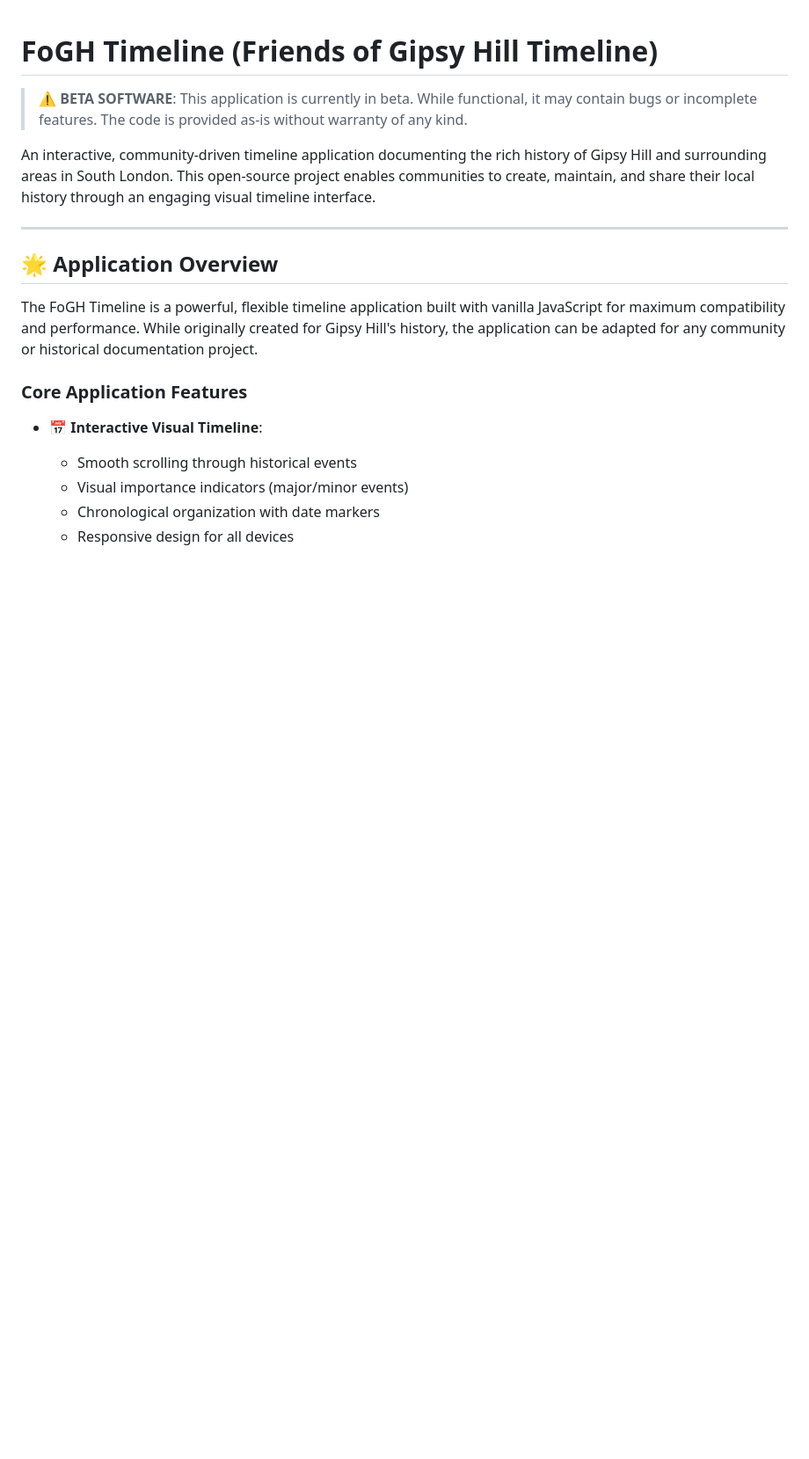
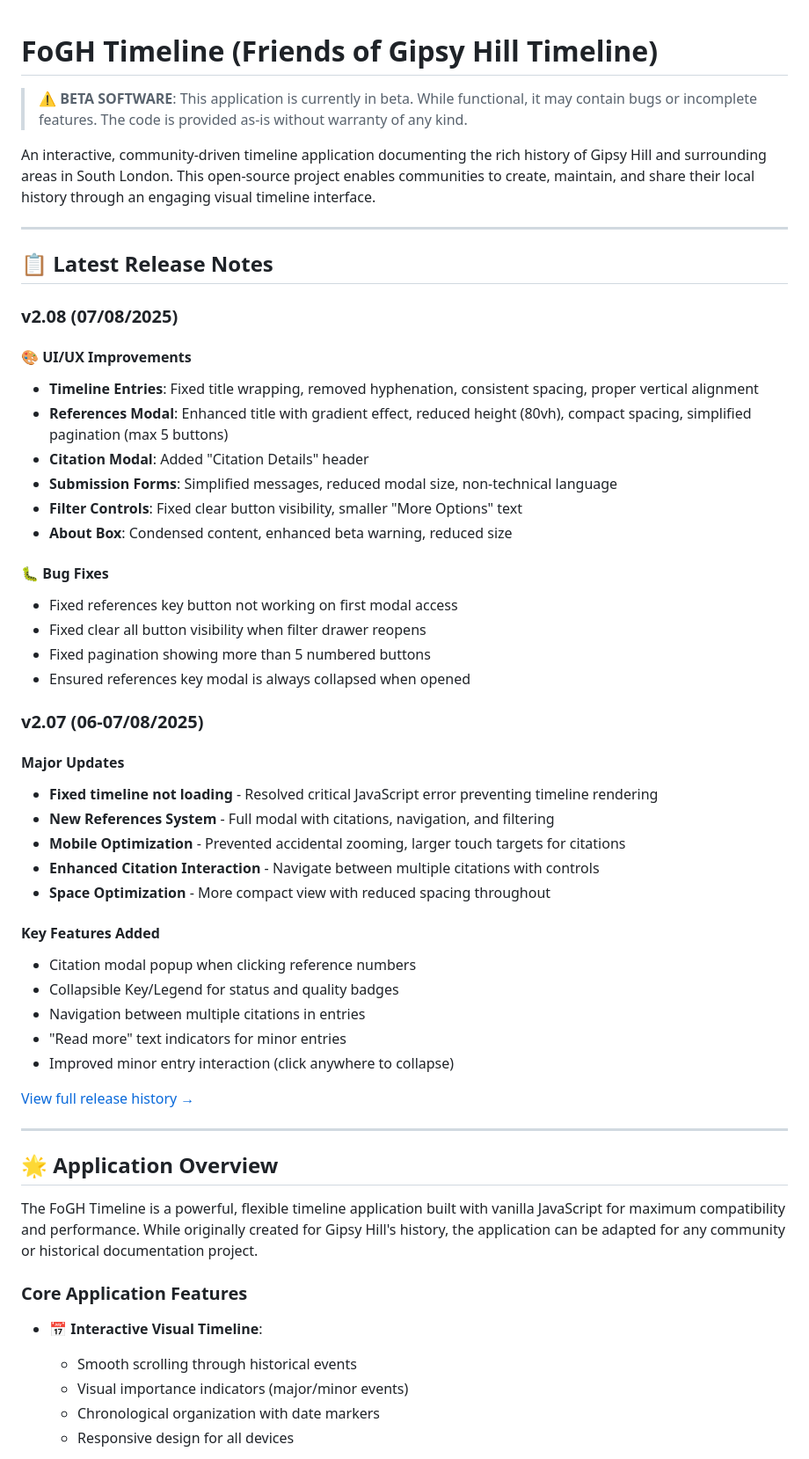
Before and after one commit to danieledge/Fogh-timeline, a Markdown page: README.md, the part around the change. Shown at 88% size. Rendered like a GitHub page; blank space fills up the shorter version.

Commit message:
Add consolidated release notes to README - Added Latest Release Notes section near top of README - Included v2.08 and v2.07 highlights - Organized by UI improvements, bug fixes, and features - Added link to full release history on GitHub - Makes updates immediately visible to users visiting the repository

```diff
--- a/README.md
+++ b/README.md
@@ -3,6 +3,44 @@
 > ⚠️ **BETA SOFTWARE**: This application is currently in beta. While functional, it may contain bugs or incomplete features. The code is provided as-is without warranty of any kind.
 
 An interactive, community-driven timeline application documenting the rich history of Gipsy Hill and surrounding areas in South London. This open-source project enables communities to create, maintain, and share their local history through an engaging visual timeline interface.
+
+---
+
+## 📋 Latest Release Notes
+
+### v2.08 (07/08/2025)
+
+#### 🎨 UI/UX Improvements
+- **Timeline Entries**: Fixed title wrapping, removed hyphenation, consistent spacing, proper vertical alignment
+- **References Modal**: Enhanced title with gradient effect, reduced height (80vh), compact spacing, simplified pagination (max 5 buttons)
+- **Citation Modal**: Added "Citation Details" header
+- **Submission Forms**: Simplified messages, reduced modal size, non-technical language
+- **Filter Controls**: Fixed clear button visibility, smaller "More Options" text
+- **About Box**: Condensed content, enhanced beta warning, reduced size
+
+#### 🐛 Bug Fixes
+- Fixed references key button not working on first modal access
+- Fixed clear all button visibility when filter drawer reopens
+- Fixed pagination showing more than 5 numbered buttons
+- Ensured references key modal is always collapsed when opened
+
+### v2.07 (06-07/08/2025)
+
+#### Major Updates
+- **Fixed timeline not loading** - Resolved critical JavaScript error preventing timeline rendering
+- **New References System** - Full modal with citations, navigation, and filtering
+- **Mobile Optimization** - Prevented accidental zooming, larger touch targets for citations
+- **Enhanced Citation Interaction** - Navigate between multiple citations with controls
+- **Space Optimization** - More compact view with reduced spacing throughout
+
+#### Key Features Added
+- Citation modal popup when clicking reference numbers
+- Collapsible Key/Legend for status and quality badges
+- Navigation between multiple citations in entries
+- "Read more" text indicators for minor entries
+- Improved minor entry interaction (click anywhere to collapse)
+
+[View full release history →](https://github.com/danieledge/Fogh-timeline/releases)
 
 ---
 
```
